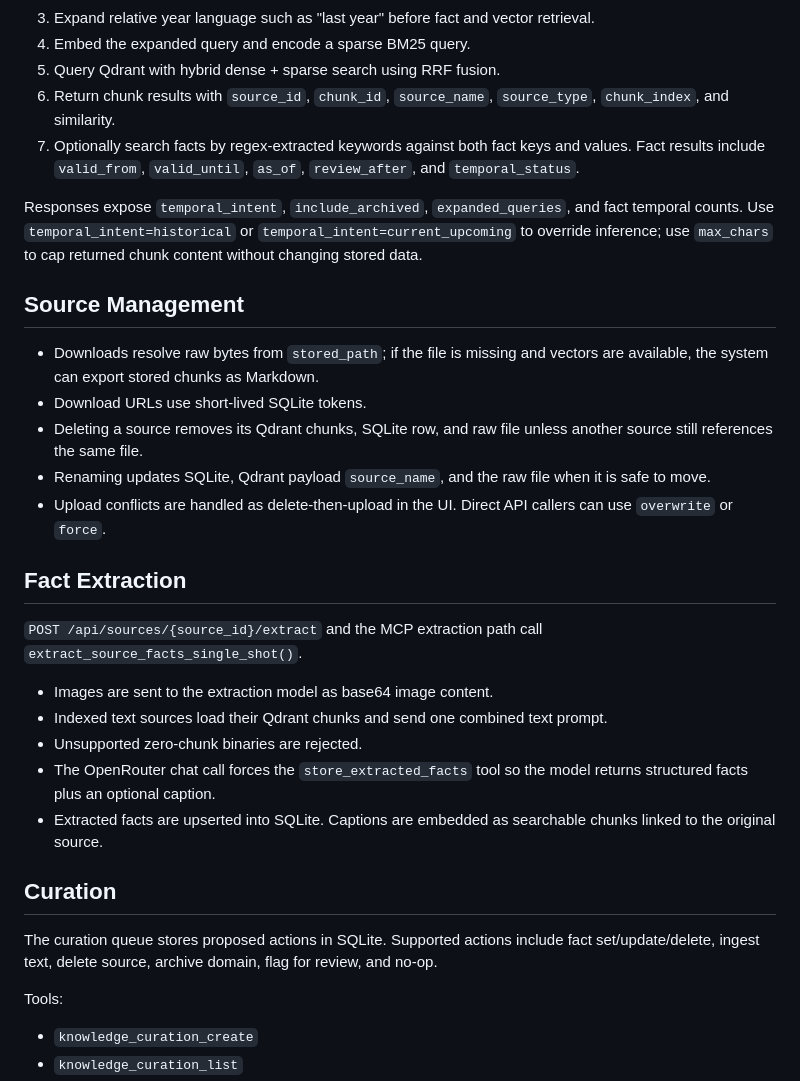
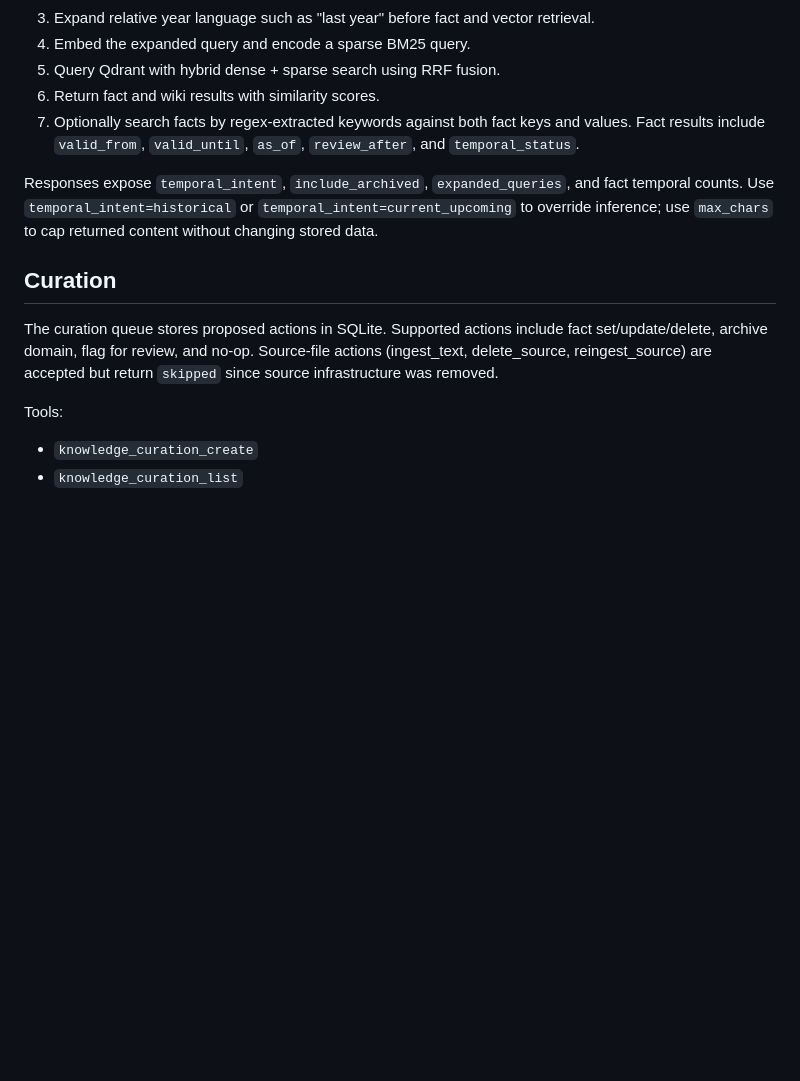
Before and after one commit to jck411/mcp-servers, a Markdown page: docs/KNOWLEDGE_SYSTEM.md, the part around one of its changes. Drawn GitHub-style; blank space fills up the shorter version.

```diff
--- a/docs/KNOWLEDGE_SYSTEM.md
+++ b/docs/KNOWLEDGE_SYSTEM.md
@@ -77,8 +56,7 @@ stored bytes.
    retrieval.
 4. Embed the expanded query and encode a sparse BM25 query.
 5. Query Qdrant with hybrid dense + sparse search using RRF fusion.
-6. Return chunk results with `source_id`, `chunk_id`, `source_name`,
-   `source_type`, `chunk_index`, and similarity.
+6. Return fact and wiki results with similarity scores.
 7. Optionally search facts by regex-extracted keywords against both fact keys
    and values. Fact results include `valid_from`, `valid_until`, `as_of`,
    `review_after`, and `temporal_status`.
@@ -86,39 +64,14 @@ stored bytes.
 Responses expose `temporal_intent`, `include_archived`, `expanded_queries`, and
 fact temporal counts. Use `temporal_intent=historical` or
 `temporal_intent=current_upcoming` to override inference; use `max_chars` to cap
-returned chunk content without changing stored data.
-
-## Source Management
-
-- Downloads resolve raw bytes from `stored_path`; if the file is missing and
-  vectors are available, the system can export stored chunks as Markdown.
-- Download URLs use short-lived SQLite tokens.
-- Deleting a source removes its Qdrant chunks, SQLite row, and raw file unless
-  another source still references the same file.
-- Renaming updates SQLite, Qdrant payload `source_name`, and the raw file when
-  it is safe to move.
-- Upload conflicts are handled as delete-then-upload in the UI. Direct API
-  callers can use `overwrite` or `force`.
-
-## Fact Extraction
-
-`POST /api/sources/{source_id}/extract` and the MCP extraction path call
-`extract_source_facts_single_shot()`.
-
-- Images are sent to the extraction model as base64 image content.
-- Indexed text sources load their Qdrant chunks and send one combined text
-  prompt.
-- Unsupported zero-chunk binaries are rejected.
-- The OpenRouter chat call forces the `store_extracted_facts` tool so the model
-  returns structured facts plus an optional caption.
-- Extracted facts are upserted into SQLite. Captions are embedded as searchable
-  chunks linked to the original source.
+returned content without changing stored data.
 
 ## Curation
 
 The curation queue stores proposed actions in SQLite. Supported actions include
-fact set/update/delete, ingest text, delete source, archive domain, flag for
-review, and no-op.
+fact set/update/delete, archive domain, flag for review, and no-op. Source-file
+actions (ingest_text, delete_source, reingest_source) are accepted but return
+`skipped` since source infrastructure was removed.
 
 Tools:
 
```
Also changed, not shown: other parts of docs/KNOWLEDGE_SYSTEM.md (+38 -41 lines).
